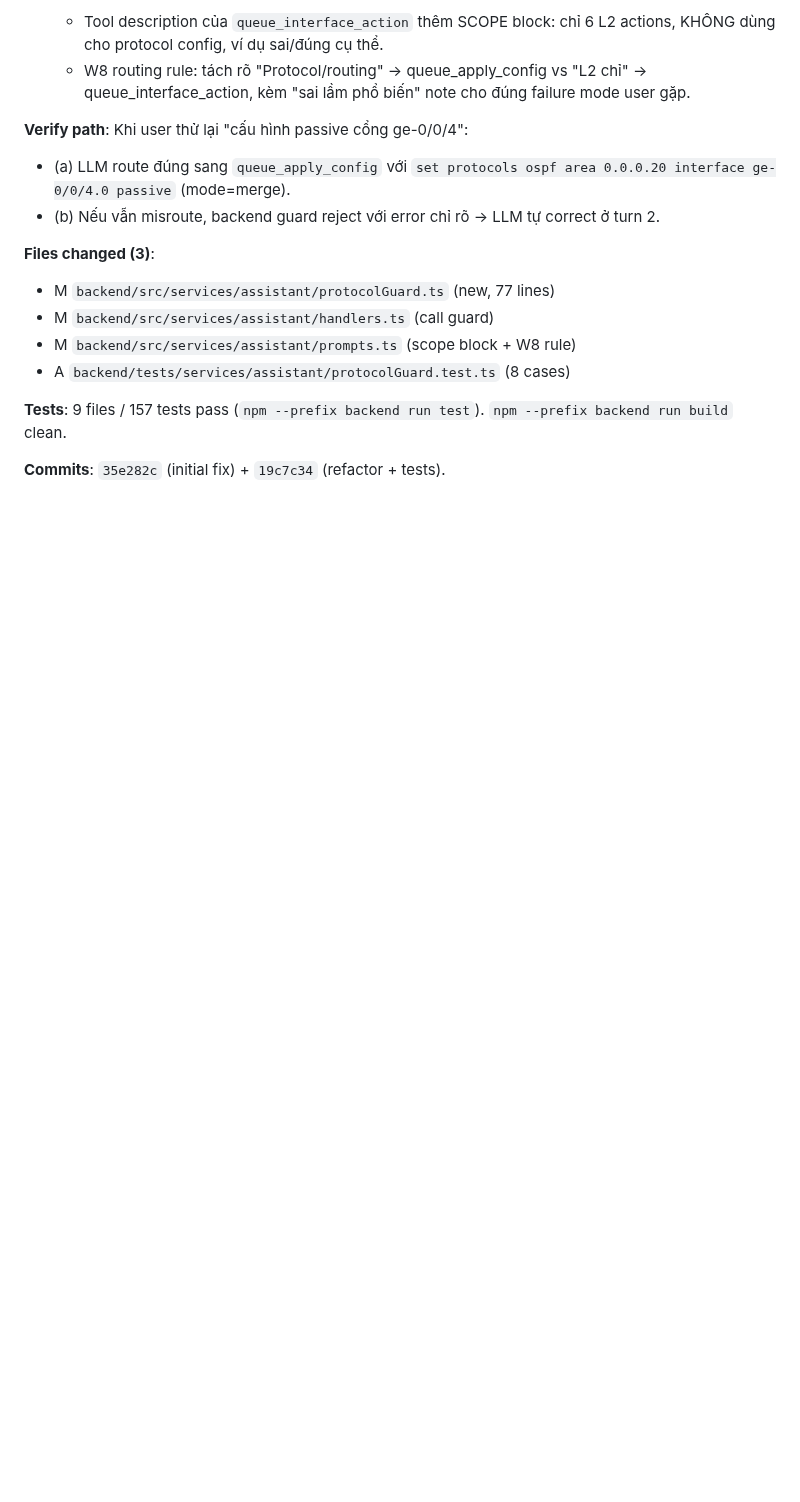
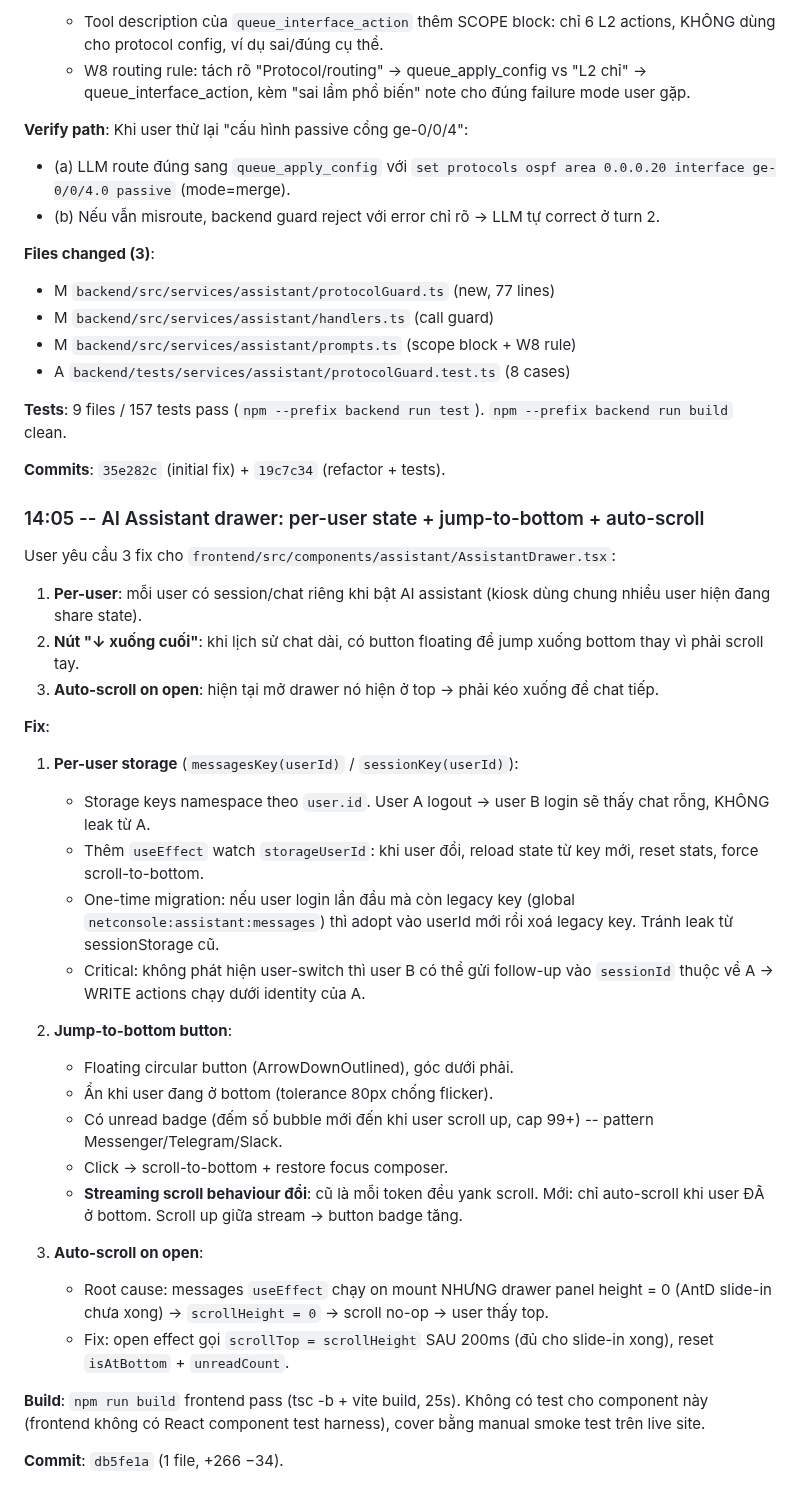
Before and after one commit to Sonlak/netconsole, a Markdown page: docs/sessions/2026-10-13.md, the part around the change. GitHub-like rendering; blank space fills up the shorter version.

Commit message:
docs(session): log 14:05 assistant drawer per-user + jump-to-bottom + auto-scroll
Co-Authored-By: Claude <noreply@anthropic.com>

```diff
--- a/docs/sessions/2026-10-13.md
+++ b/docs/sessions/2026-10-13.md
@@ -368,3 +368,51 @@ config" vs "L2/interface action". LLM thấy `set-description` thì nghĩ
 `npm --prefix backend run build` clean.
 
 **Commits**: `35e282c` (initial fix) + `19c7c34` (refactor + tests).
+
+### 14:05 -- AI Assistant drawer: per-user state + jump-to-bottom + auto-scroll
+
+User yêu cầu 3 fix cho `frontend/src/components/assistant/AssistantDrawer.tsx`:
+
+1. **Per-user**: mỗi user có session/chat riêng khi bật AI assistant
+   (kiosk dùng chung nhiều user hiện đang share state).
+2. **Nút "↓ xuống cuối"**: khi lịch sử chat dài, có button floating
+   để jump xuống bottom thay vì phải scroll tay.
+3. **Auto-scroll on open**: hiện tại mở drawer nó hiện ở top → phải
+   kéo xuống để chat tiếp.
+
+**Fix**:
+
+1. **Per-user storage** (`messagesKey(userId)` / `sessionKey(userId)`):
+   - Storage keys namespace theo `user.id`. User A logout → user B
+     login sẽ thấy chat rỗng, KHÔNG leak từ A.
+   - Thêm `useEffect` watch `storageUserId`: khi user đổi, reload
+     state từ key mới, reset stats, force scroll-to-bottom.
+   - One-time migration: nếu user login lần đầu mà còn legacy key
+     (global `netconsole:assistant:messages`) thì adopt vào userId
+     mới rồi xoá legacy key. Tránh leak từ sessionStorage cũ.
+   - Critical: không phát hiện user-switch thì user B có thể gửi
+     follow-up vào `sessionId` thuộc về A → WRITE actions chạy dưới
+     identity của A.
+
+2. **Jump-to-bottom button**:
+   - Floating circular button (ArrowDownOutlined), góc dưới phải.
+   - Ẩn khi user đang ở bottom (tolerance 80px chống flicker).
+   - Có unread badge (đếm số bubble mới đến khi user scroll up,
+     cap 99+) -- pattern Messenger/Telegram/Slack.
+   - Click → scroll-to-bottom + restore focus composer.
+   - **Streaming scroll behaviour đổi**: cũ là mỗi token đều yank
+     scroll. Mới: chỉ auto-scroll khi user ĐÃ ở bottom. Scroll up
+     giữa stream → button badge tăng.
+
+3. **Auto-scroll on open**:
+   - Root cause: messages `useEffect` chạy on mount NHƯNG drawer
+     panel height = 0 (AntD slide-in chưa xong) → `scrollHeight = 0`
+     → scroll no-op → user thấy top.
+   - Fix: open effect gọi `scrollTop = scrollHeight` SAU 200ms (đủ
+     cho slide-in xong), reset `isAtBottom` + `unreadCount`.
+
+**Build**: `npm run build` frontend pass (tsc -b + vite build, 25s).
+Không có test cho component này (frontend không có React component
+test harness), cover bằng manual smoke test trên live site.
+
+**Commit**: `db5fe1a` (1 file, +266 −34).
```
